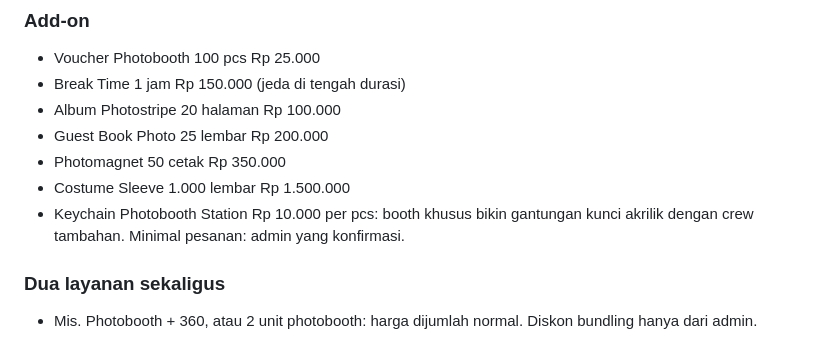
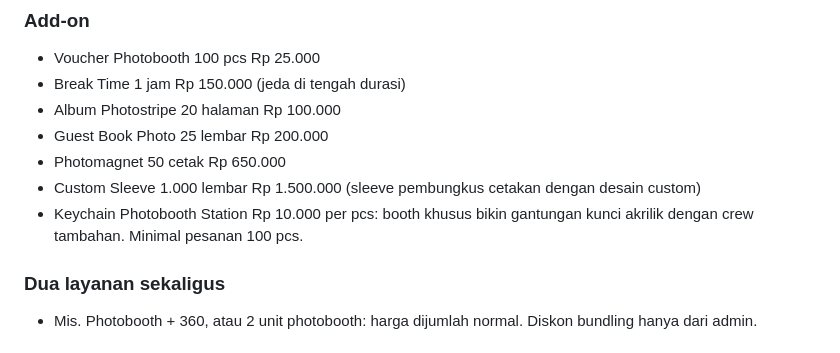
Before and after one commit to ramaactivity/tetra-wa-bot, a Markdown page: docs/FAQ-KLIEN.md, the part around the change. Rendered like a GitHub page.

Commit message:
FAQ: Photomagnet Rp 650.000, Custom Sleeve, keychain minimal 100 pcs (keputusan Rama)
Co-Authored-By: Claude Opus 5.5 (1M context) <noreply@anthropic.com>

```diff
--- a/docs/FAQ-KLIEN.md
+++ b/docs/FAQ-KLIEN.md
@@ -55,9 +55,9 @@ Semua harga all-in untuk durasinya. Bot BOLEH menjawab dan menawarkan semua pake
 - Break Time 1 jam Rp 150.000 (jeda di tengah durasi)
 - Album Photostripe 20 halaman Rp 100.000
 - Guest Book Photo 25 lembar Rp 200.000
-- Photomagnet 50 cetak Rp 350.000
-- Costume Sleeve 1.000 lembar Rp 1.500.000
-- Keychain Photobooth Station Rp 10.000 per pcs: booth khusus bikin gantungan kunci akrilik dengan crew tambahan. Minimal pesanan: admin yang konfirmasi.
+- Photomagnet 50 cetak Rp 650.000
+- Custom Sleeve 1.000 lembar Rp 1.500.000 (sleeve pembungkus cetakan dengan desain custom)
+- Keychain Photobooth Station Rp 10.000 per pcs: booth khusus bikin gantungan kunci akrilik dengan crew tambahan. Minimal pesanan 100 pcs.
 
 ### Dua layanan sekaligus
 - Mis. Photobooth + 360, atau 2 unit photobooth: harga dijumlah normal. Diskon bundling hanya dari admin.
```
